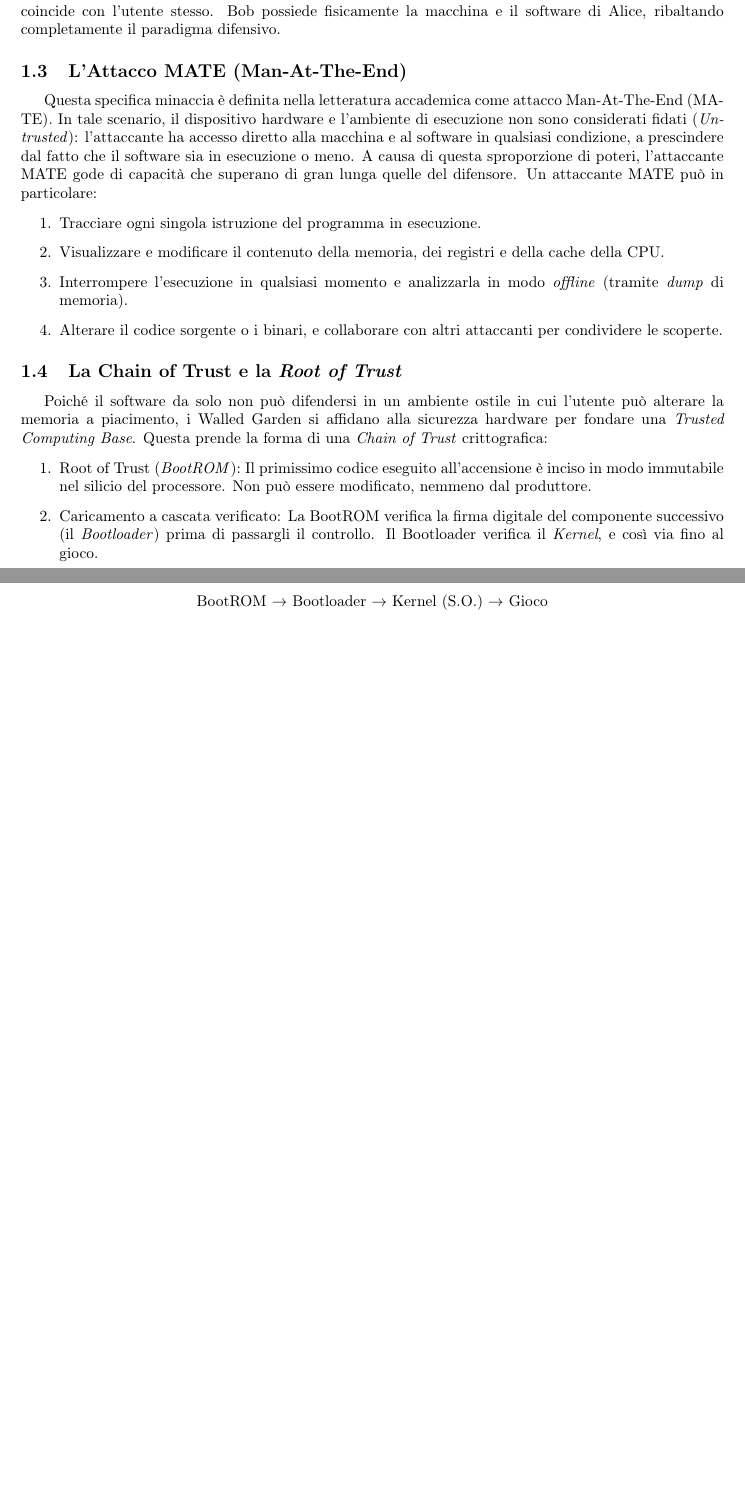
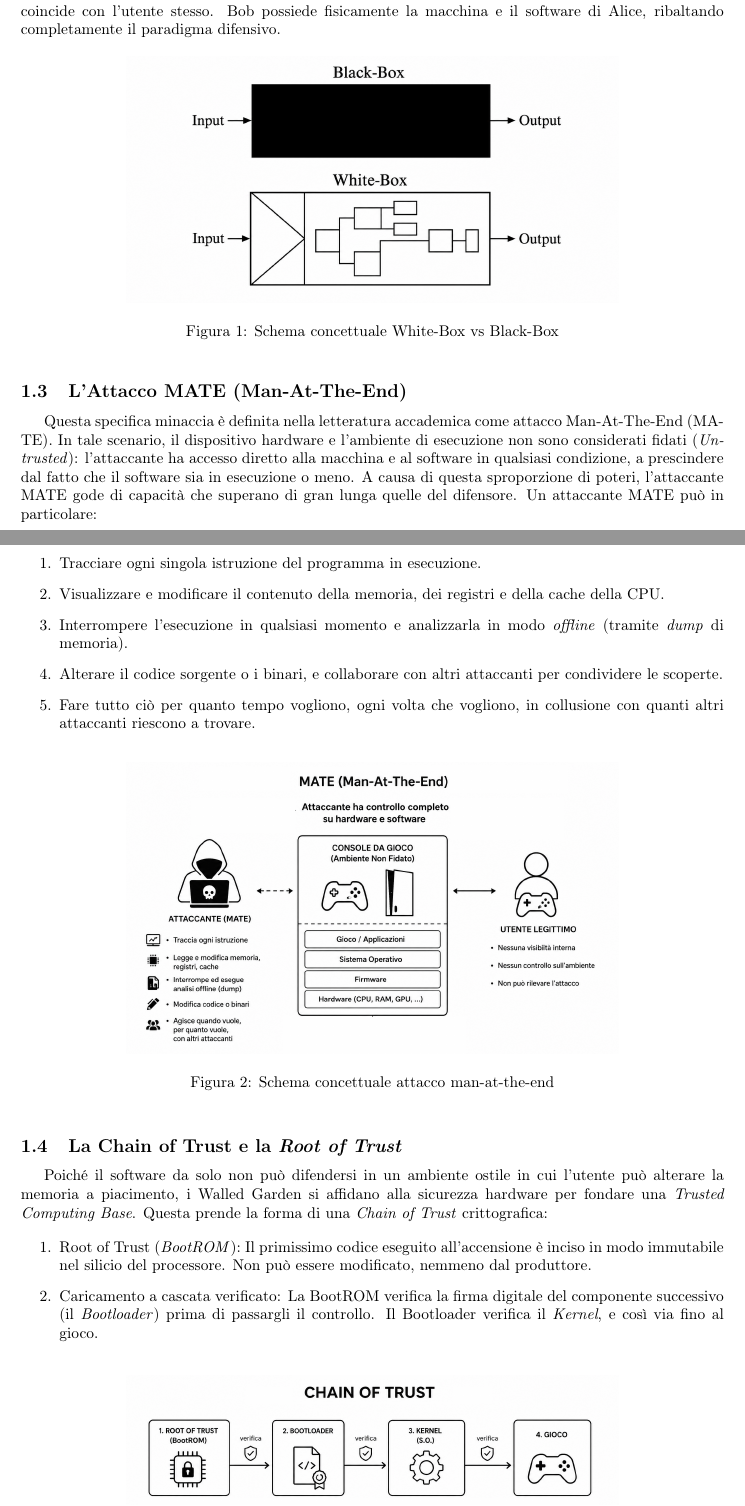
Before and after one commit to ecicciarella/software_security_course_UniVr, a LaTeX document (report latex/main.tex, which reads report latex/introduzione.tex): two parts of pages 3 and 4 of 12 before the commit and two parts of pages 3 and 4 of 14 after it, joined at a grey line, cut so that both start at the same text, the shorter picture padded with empty space. Compiled offline with pdfLaTeX.

Commit message:
aggiunte immagini in indtroduzione e modifica di alcune parole in introduzione e memory corruption

```diff
--- a/report latex/introduzione.tex
+++ b/report latex/introduzione.tex
@@ -14,7 +14,12 @@ Per mantenere il controllo e proteggere la proprietà intellettuale, il cui valo
 La sicurezza informatica classica si fonda su assunzioni crittografiche e attacchi di tipo Black-Box. In tale scenario, si assume che i due attori legittimi (Alice e Bob) abbiano il controllo esclusivo dei propri dispositivi: la minaccia principale è un agente esterno che intercetta i dati in transito (attacco \textit{Man-In-The-Middle}).
 
 Nelle console questa assunzione crolla: ci troviamo di fronte a un modello White-Box in cui l'attaccante coincide con l'utente stesso. Bob possiede fisicamente la macchina e il software di Alice, ribaltando completamente il paradigma difensivo.
-
+\begin{figure}[h]
+    \centering
+    \includegraphics[width=0.7\textwidth]{whitebox-blackbox.png}
+    \caption{Schema concettuale White-Box vs Black-Box}
+    \label{fig:1}
+\end{figure}
 \subsection{L'Attacco MATE (Man-At-The-End)}
 
 Questa specifica minaccia è definita nella letteratura accademica come attacco Man-At-The-End (MATE). In tale scenario, il dispositivo hardware e l'ambiente di esecuzione non sono considerati fidati (\textit{Untrusted}): l'attaccante ha accesso diretto alla macchina e al software in qualsiasi condizione, a prescindere dal fatto che il software sia in esecuzione o meno.
@@ -25,7 +30,16 @@ A causa di questa sproporzione di poteri, l'attaccante MATE gode di capacità ch
 \item Visualizzare e modificare il contenuto della memoria, dei registri e della cache della CPU.
 \item Interrompere l'esecuzione in qualsiasi momento e analizzarla in modo \textit{offline} (tramite \textit{dump} di memoria).
 \item Alterare il codice sorgente o i binari, e collaborare con altri attaccanti per condividere le scoperte.
+\item Fare tutto ciò per quanto tempo vogliono, ogni volta che vogliono, in collusione con quanti altri attaccanti riescono a trovare.
 \end{enumerate}
+
+\begin{figure}[h]
+    \centering
+    \includegraphics[width=0.7\textwidth]{MATEschema.png}
+    \caption{Schema concettuale attacco man-at-the-end}
+    \label{fig:2}
+\end{figure}
+
 
 \subsection{La Chain of Trust e la \textit{Root of Trust}}
 
@@ -36,8 +50,15 @@ Poiché il software da solo non può difendersi in un ambiente ostile in cui l'u
 \item Caricamento a cascata verificato: La BootROM verifica la firma digitale del componente successivo (il \textit{Bootloader}) prima di passargli il controllo. Il Bootloader verifica il \textit{Kernel}, e così via fino al gioco.
 \end{enumerate}
 
-\begin{center}
-BootROM  \(\to\)  Bootloader  \(\to\)  Kernel (S.O.)  \(\to\)  Gioco
-\end{center}
+%\begin{center}
+%BootROM  \(\to\)  Bootloader  \(\to\)  Kernel (S.O.)  \(\to\)  Gioco
+%\end{center}
+
+\begin{figure}[h]
+    \centering
+    \includegraphics[width=0.7\textwidth]{chainoftrust.png}
+    \caption{Schema concettuale Chain of Trust}
+    \label{fig:3}
+\end{figure}
 
 Se in qualsiasi momento un anello della catena rileva che il codice successivo è stato alterato (\textit{Tampering}), il processo di avvio viene interrotto. L'intero filone dell'\textit{hacking} delle console si basa sul tentativo dell'attaccante MATE di corrompere anche uno solo di questi anelli.
```
Also changed, not shown: report latex/main.tex (+5 -0 lines), report latex/memory_corruption.tex (+6 -6 lines), report latex/img/MATEschema.png (added), report latex/img/chainoftrust.png (added), report latex/img/whitebox-blackbox.png (added), report latex/main.pdf, report latex/introduzione.tex (2 more changed lines), 6 other files.
